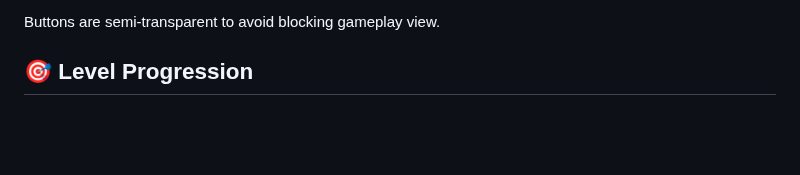
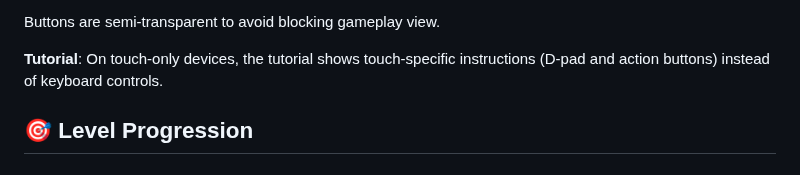
Before and after one commit to antoinecellerier/les-aiguilles-blanches, a Markdown page: docs/GAMEPLAY.md, the part around the change. Drawn GitHub-style; blank space fills up the shorter version.

Commit message:
Update documentation
- Added touch-specific tutorial note to GAMEPLAY.md
- Updated queued items in copilot-instructions.md

Co-authored-by: Copilot <175728472+Copilot@users.noreply.github.com>

```diff
--- a/docs/GAMEPLAY.md
+++ b/docs/GAMEPLAY.md
@@ -73,6 +73,8 @@ Touch controls appear automatically on mobile devices. On desktop with touchscre
   - ✕ **Exit Fullscreen**: Exit fullscreen mode (shown when in fullscreen)
 
 Buttons are semi-transparent to avoid blocking gameplay view.
+
+**Tutorial**: On touch-only devices, the tutorial shows touch-specific instructions (D-pad and action buttons) instead of keyboard controls.
 
 ## 🎯 Level Progression
 
```
Also changed, not shown: .github/copilot-instructions.md (+2 -0 lines).
